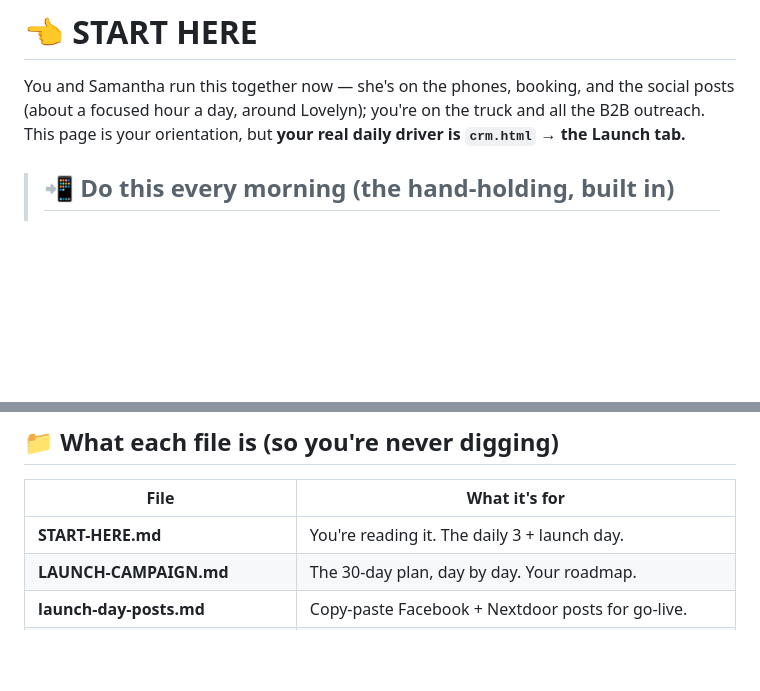
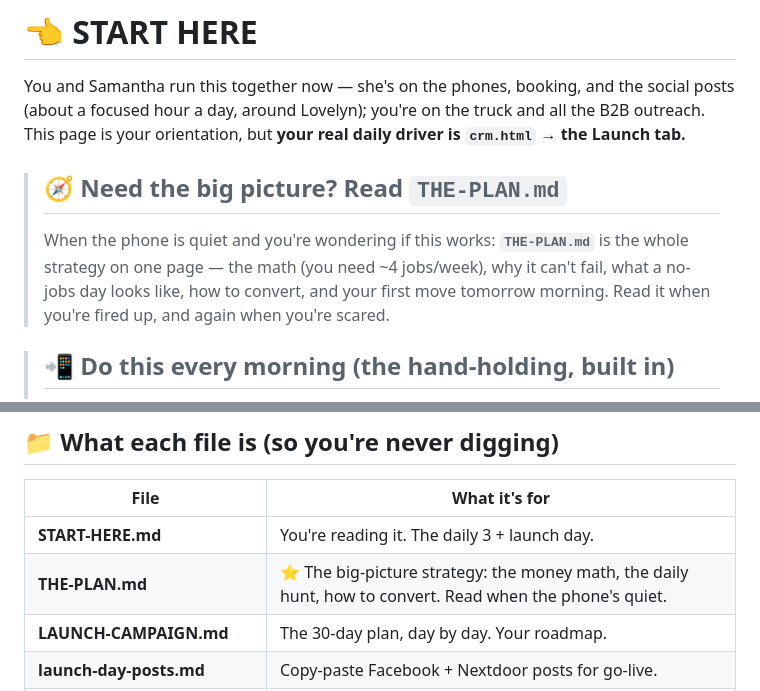
Before and after one commit to Cleanplatehaulingco/Clean-Plate-Hauling-Co.-Website, a Markdown page: marketing/START-HERE.md, 2 parts joined by grey strips. Drawn GitHub-style; blank space fills up the shorter version.

```diff
--- a/marketing/START-HERE.md
+++ b/marketing/START-HERE.md
@@ -1,6 +1,9 @@
 # 👈 START HERE
 
 You and Samantha run this together now — she's on the phones, booking, and the social posts (about a focused hour a day, around Lovelyn); you're on the truck and all the B2B outreach. This page is your orientation, but **your real daily driver is `crm.html` → the Launch tab.**
+
+> ## 🧭 Need the big picture? Read `THE-PLAN.md`
+> When the phone is quiet and you're wondering if this works: **`THE-PLAN.md`** is the whole strategy on one page — the math (you need ~4 jobs/week), why it can't fail, what a no-jobs day looks like, how to convert, and your first move tomorrow morning. Read it when you're fired up, and again when you're scared.
 
 > ## 📲 Do this every morning (the hand-holding, built in)
 > Open **`crm.html`** on your phone and tap the **Launch** tab. It knows what day of your 90-day plan it is and lays out **that day's exact tasks — each with a time estimate** — to check off as you go. No deciding, no guessing: open it, do what it says, tap the boxes. Launch day is ~90 minutes; after that it's ~30–45 min a day. Add the page to your phone's home screen so it's one tap away.
@@ -37,6 +40,7 @@ The day before, do the **Prep Day** checklist in `LAUNCH-CAMPAIGN.md` so launch
 | File | What it's for |
 |---|---|
 | **START-HERE.md** | You're reading it. The daily 3 + launch day. |
+| **THE-PLAN.md** | ⭐ The big-picture strategy: the money math, the daily hunt, how to convert. Read when the phone's quiet. |
 | **LAUNCH-CAMPAIGN.md** | The 30-day plan, day by day. Your roadmap. |
 | **launch-day-posts.md** | Copy-paste Facebook + Nextdoor posts for go-live. |
 | **launch-kit.md** | Google profile text, voicemail, 14-day post rotation. |
```
Also changed, not shown: marketing/THE-PLAN.md (added, +132 -0 lines).
